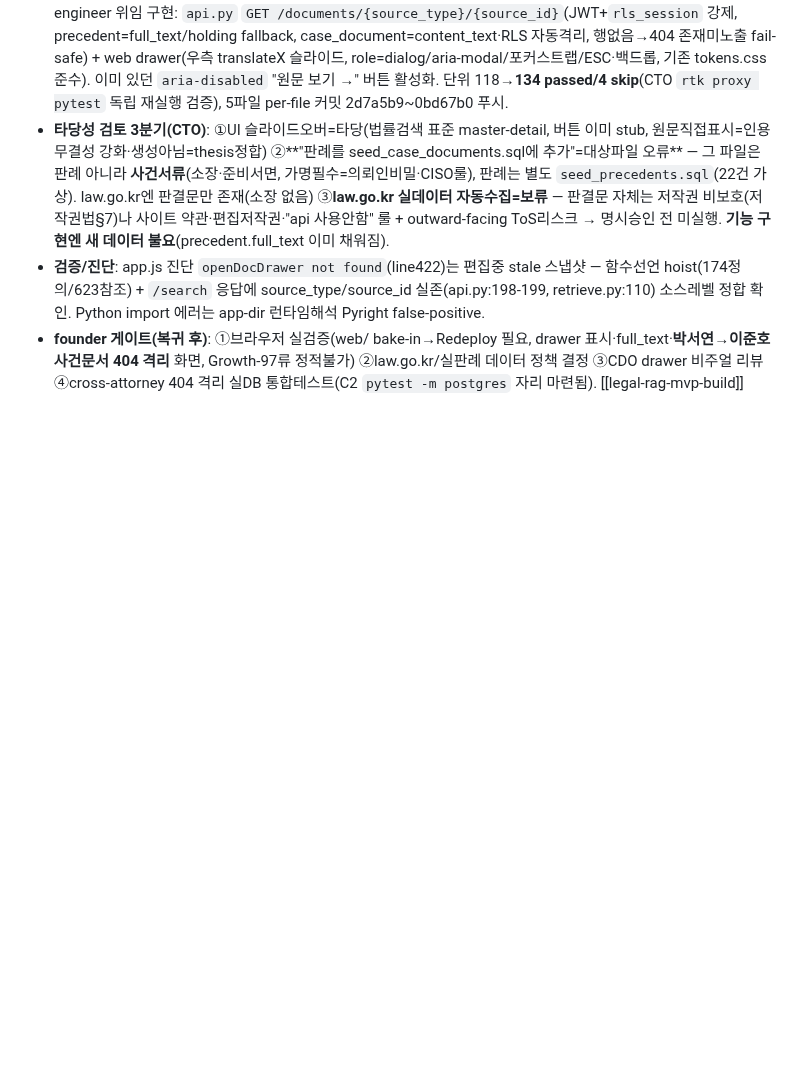
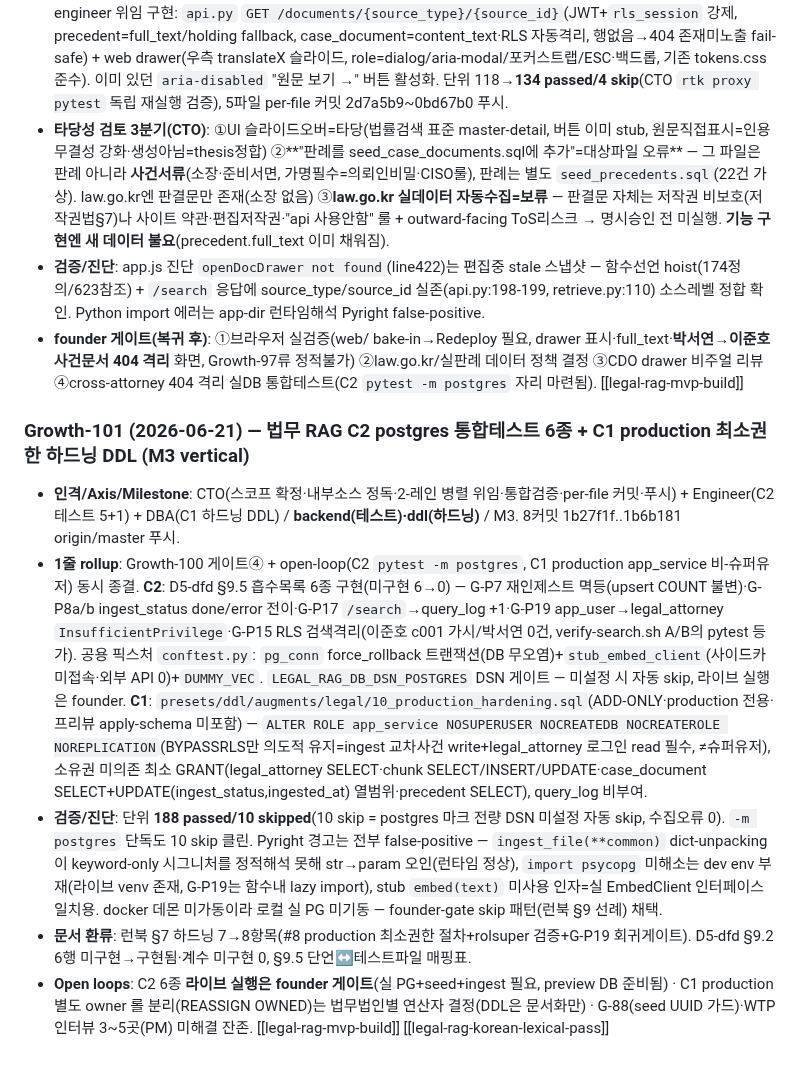
Before and after one commit to JasonMMo/compounding-stack-harness, a Markdown page: learn-log.md, the part around the change. GitHub-like rendering; blank space fills up the shorter version.

Commit message:
docs(learn-log): Growth-101 — C2 postgres 통합테스트 6종 + C1 production 최소권한 하드닝
Co-Authored-By: Claude Fable 5 <noreply@anthropic.com>

```diff
--- a/learn-log.md
+++ b/learn-log.md
@@ -477,3 +477,10 @@ CTO 의무 (charter §3 #5): 매 Growth 종료 마지막 step 에 위 1줄+point
 - **타당성 검토 3분기(CTO)**: ①UI 슬라이드오버=타당(법률검색 표준 master-detail, 버튼 이미 stub, 원문직접표시=인용무결성 강화·생성아님=thesis정합) ②**"판례를 seed_case_documents.sql에 추가"=대상파일 오류** — 그 파일은 판례 아니라 **사건서류**(소장·준비서면, 가명필수=의뢰인비밀·CISO룰), 판례는 별도 `seed_precedents.sql`(22건 가상). law.go.kr엔 판결문만 존재(소장 없음) ③**law.go.kr 실데이터 자동수집=보류** — 판결문 자체는 저작권 비보호(저작권법§7)나 사이트 약관·편집저작권·"api 사용안함" 룰 + outward-facing ToS리스크 → 명시승인 전 미실행. **기능 구현엔 새 데이터 불요**(precedent.full_text 이미 채워짐).
 - **검증/진단**: app.js 진단 `openDocDrawer not found`(line422)는 편집중 stale 스냅샷 — 함수선언 hoist(174정의/623참조) + `/search` 응답에 source_type/source_id 실존(api.py:198-199, retrieve.py:110) 소스레벨 정합 확인. Python import 에러는 app-dir 런타임해석 Pyright false-positive.
 - **founder 게이트(복귀 후)**: ①브라우저 실검증(web/ bake-in→Redeploy 필요, drawer 표시·full_text·**박서연→이준호 사건문서 404 격리** 화면, Growth-97류 정적불가) ②law.go.kr/실판례 데이터 정책 결정 ③CDO drawer 비주얼 리뷰 ④cross-attorney 404 격리 실DB 통합테스트(C2 `pytest -m postgres` 자리 마련됨). [[legal-rag-mvp-build]]
+
+### Growth-101 (2026-06-21) — 법무 RAG C2 postgres 통합테스트 6종 + C1 production 최소권한 하드닝 DDL (M3 vertical)
+- **인격/Axis/Milestone**: CTO(스코프 확정·내부소스 정독·2-레인 병렬 위임·통합검증·per-file 커밋·푸시) + Engineer(C2 테스트 5+1) + DBA(C1 하드닝 DDL) / **backend(테스트)·ddl(하드닝)** / M3. 8커밋 1b27f1f..1b6b181 origin/master 푸시.
+- **1줄 rollup**: Growth-100 게이트④ + open-loop(C2 `pytest -m postgres`, C1 production app_service 비-슈퍼유저) 동시 종결. **C2**: D5-dfd §9.5 흡수목록 6종 구현(미구현 6→0) — G-P7 재인제스트 멱등(upsert COUNT 불변)·G-P8a/b ingest_status done/error 전이·G-P17 `/search`→query_log +1·G-P19 app_user→legal_attorney `InsufficientPrivilege`·G-P15 RLS 검색격리(이준호 c001 가시/박서연 0건, verify-search.sh A/B의 pytest 등가). 공용 픽스처 `conftest.py`: `pg_conn` force_rollback 트랜잭션(DB 무오염)+`stub_embed_client`(사이드카 미접속·외부 API 0)+`DUMMY_VEC`. `LEGAL_RAG_DB_DSN_POSTGRES` DSN 게이트 — 미설정 시 자동 skip, 라이브 실행은 founder. **C1**: `presets/ddl/augments/legal/10_production_hardening.sql`(ADD-ONLY·production 전용·프리뷰 apply-schema 미포함) — `ALTER ROLE app_service NOSUPERUSER NOCREATEDB NOCREATEROLE NOREPLICATION`(BYPASSRLS만 의도적 유지=ingest 교차사건 write+legal_attorney 로그인 read 필수, ≠슈퍼유저), 소유권 미의존 최소 GRANT(legal_attorney SELECT·chunk SELECT/INSERT/UPDATE·case_document SELECT+UPDATE(ingest_status,ingested_at) 열범위·precedent SELECT), query_log 비부여.
+- **검증/진단**: 단위 **188 passed/10 skipped**(10 skip = postgres 마크 전량 DSN 미설정 자동 skip, 수집오류 0). `-m postgres` 단독도 10 skip 클린. Pyright 경고는 전부 false-positive — `ingest_file(**common)` dict-unpacking이 keyword-only 시그니처를 정적해석 못해 str→param 오인(런타임 정상), `import psycopg` 미해소는 dev env 부재(라이브 venv 존재, G-P19는 함수내 lazy import), stub `embed(text)` 미사용 인자=실 EmbedClient 인터페이스 일치용. docker 데몬 미가동이라 로컬 실 PG 미기동 — founder-gate skip 패턴(런북 §9 선례) 채택.
+- **문서 환류**: 런북 §7 하드닝 7→8항목(#8 production 최소권한 절차+rolsuper 검증+G-P19 회귀게이트). D5-dfd §9.2 6행 미구현→구현됨·계수 미구현 0, §9.5 단언↔테스트파일 매핑표.
+- **Open loops**: C2 6종 **라이브 실행은 founder 게이트**(실 PG+seed+ingest 필요, preview DB 준비됨) · C1 production 별도 owner 롤 분리(REASSIGN OWNED)는 법무법인별 연산자 결정(DDL은 문서화만) · G-88(seed UUID 가드)·WTP 인터뷰 3~5곳(PM) 미해결 잔존. [[legal-rag-mvp-build]] [[legal-rag-korean-lexical-pass]]
```
